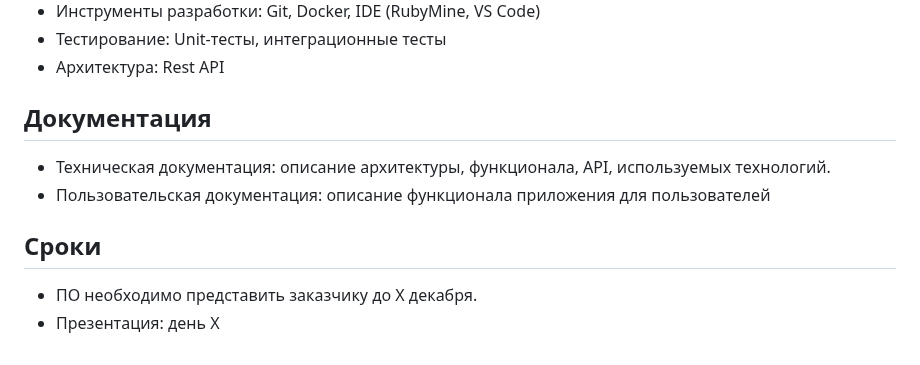
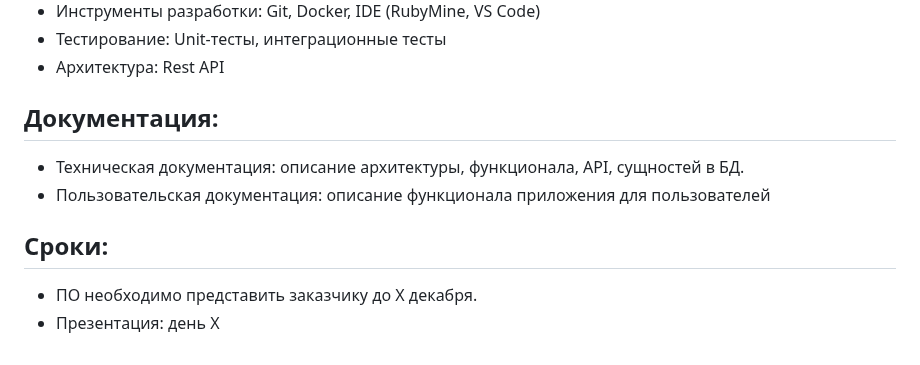
Before and after one commit to mindovermattr/vue-kanban, a Markdown page: README.md, the part around one of its changes. GitHub-like rendering.

```diff
--- a/README.md
+++ b/README.md
@@ -46,10 +65,10 @@
 - Тестирование: Unit-тесты, интеграционные тесты
 - Архитектура: Rest API
 
-## Документация
-- Техническая документация: описание архитектуры, функционала, API, используемых технологий.
+## Документация:
+- Техническая документация: описание архитектуры, функционала, API, сущностей в БД.
 - Пользовательская документация: описание функционала приложения для пользователей
 
-## Сроки
+## Сроки:
 - ПО необходимо представить заказчику до X декабря.
 - Презентация: день X
```
Also changed, not shown: other parts of README.md (+31 -12 lines).
